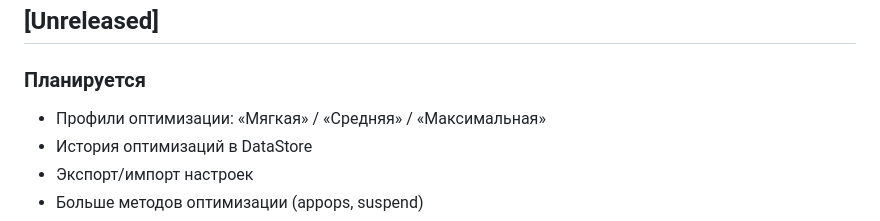
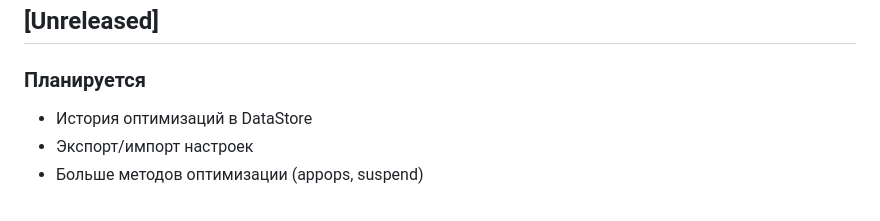
Before and after one commit to elthebestdevelopman-cyber/XiaoHyperCleaner, a Markdown page: CHANGELOG.md, the part around the change. Drawn GitHub-style.

```diff
--- a/CHANGELOG.md
+++ b/CHANGELOG.md
@@ -10,7 +10,6 @@
 ## [Unreleased]
 
 ### Планируется
-- Профили оптимизации: «Мягкая» / «Средняя» / «Максимальная»
 - История оптимизаций в DataStore
 - Экспорт/импорт настроек
 - Больше методов оптимизации (appops, suspend)
```
